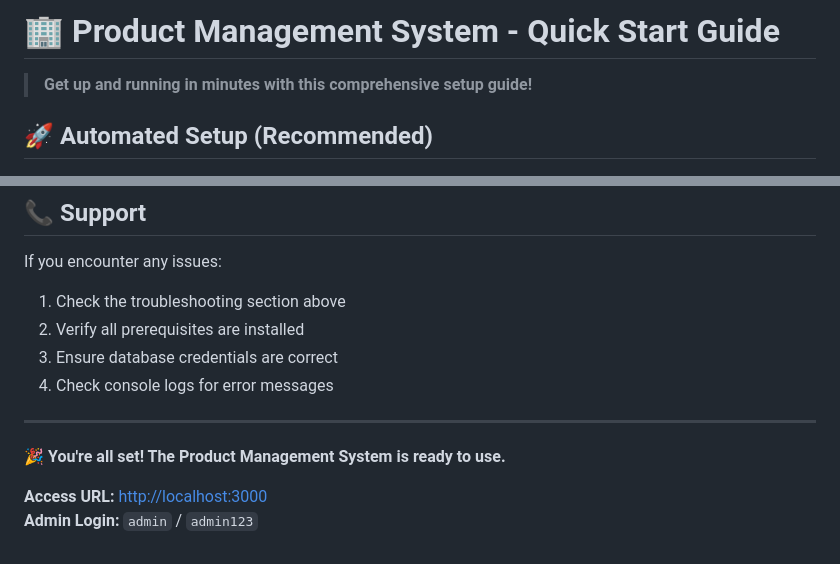
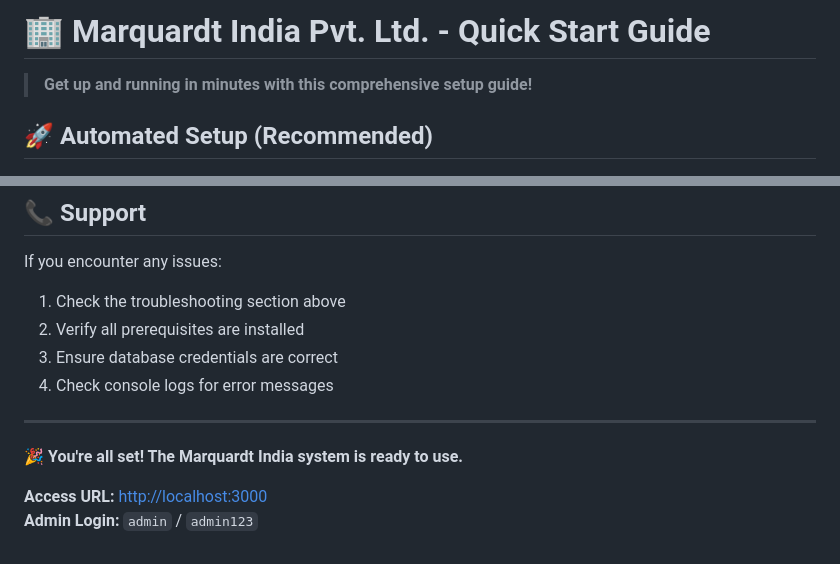
Before and after one commit to Interns-MQI-25/project-interns, a Markdown page: QUICKSTART.md, 2 parts joined by grey strips. Drawn GitHub-style.

Commit message:
Update QUICKSTART.md: Change title and references to Marquardt India Pvt. Ltd.

```diff
--- a/QUICKSTART.md
+++ b/QUICKSTART.md
@@ -1,4 +1,4 @@
-# 🏢 Product Management System - Quick Start Guide
+# 🏢 Marquardt India Pvt. Ltd. - Quick Start Guide
 
 > **Get up and running in minutes with this comprehensive setup guide!**
 
@@ -248,7 +248,7 @@ If you encounter any issues:
 
 ---
 
-**🎉 You're all set! The Product Management System is ready to use.**
+**🎉 You're all set! The Marquardt India system is ready to use.**
 
 **Access URL:** [http://localhost:3000](http://localhost:3000)
 **Admin Login:** `admin` / `admin123`
```
